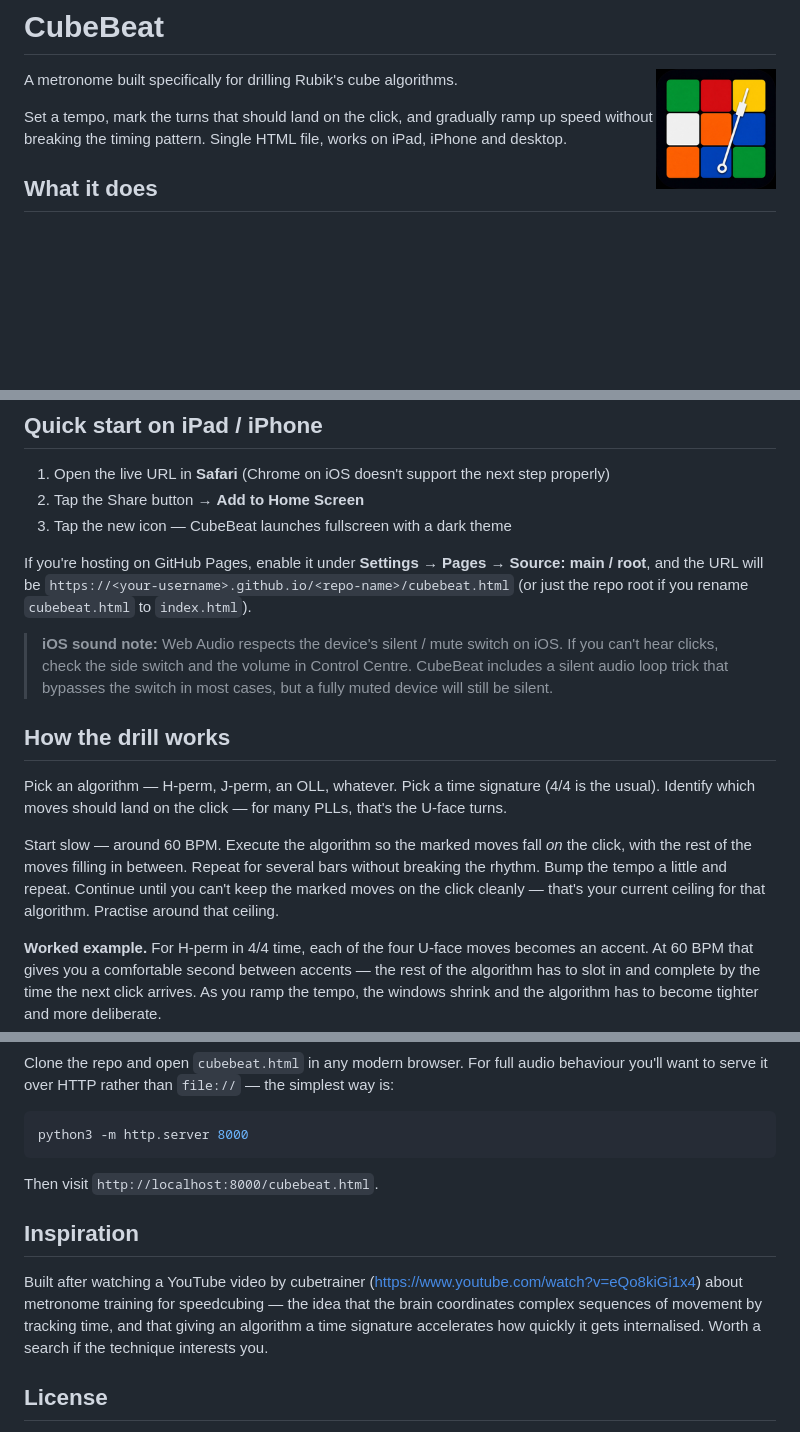
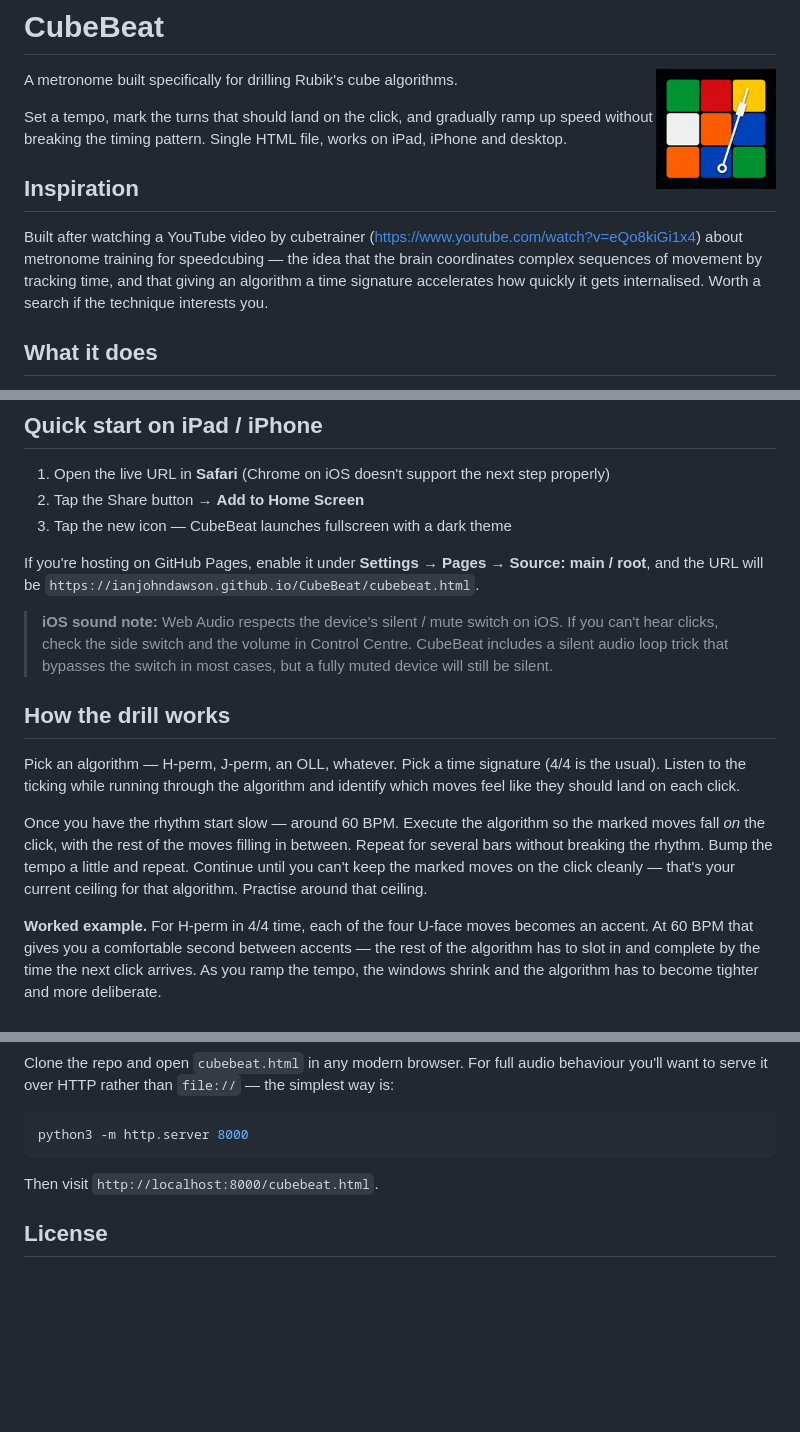
Before and after one commit to ianjohndawson/CubeBeat, a Markdown page: README.md, 3 parts joined by grey strips. Rendered like a GitHub page; blank space fills up the shorter version.

```diff
--- a/README.md
+++ b/README.md
@@ -5,6 +5,10 @@
 A metronome built specifically for drilling Rubik's cube algorithms.
 
 Set a tempo, mark the turns that should land on the click, and gradually ramp up speed without breaking the timing pattern. Single HTML file, works on iPad, iPhone and desktop.
+
+## Inspiration
+
+Built after watching a YouTube video by cubetrainer (https://www.youtube.com/watch?v=eQo8kiGi1x4) about metronome training for speedcubing — the idea that the brain coordinates complex sequences of movement by tracking time, and that giving an algorithm a time signature accelerates how quickly it gets internalised. Worth a search if the technique interests you.
 
 ## What it does
 
@@ -29,15 +33,15 @@ CubeBeat is a tool for that drill, with a few quality-of-life features for cuber
 2. Tap the Share button → **Add to Home Screen**
 3. Tap the new icon — CubeBeat launches fullscreen with a dark theme
 
-If you're hosting on GitHub Pages, enable it under **Settings → Pages → Source: main / root**, and the URL will be `https://<your-username>.github.io/<repo-name>/cubebeat.html` (or just the repo root if you rename `cubebeat.html` to `index.html`).
+If you're hosting on GitHub Pages, enable it under **Settings → Pages → Source: main / root**, and the URL will be `https://ianjohndawson.github.io/CubeBeat/cubebeat.html`.
 
 > **iOS sound note:** Web Audio respects the device's silent / mute switch on iOS. If you can't hear clicks, check the side switch and the volume in Control Centre. CubeBeat includes a silent audio loop trick that bypasses the switch in most cases, but a fully muted device will still be silent.
 
 ## How the drill works
 
-Pick an algorithm — H-perm, J-perm, an OLL, whatever. Pick a time signature (4/4 is the usual). Identify which moves should land on the click — for many PLLs, that's the U-face turns.
+Pick an algorithm — H-perm, J-perm, an OLL, whatever. Pick a time signature (4/4 is the usual). Listen to the ticking while running through the algorithm and identify which moves feel like they should land on each click.
 
-Start slow — around 60 BPM. Execute the algorithm so the marked moves fall *on* the click, with the rest of the moves filling in between. Repeat for several bars without breaking the rhythm. Bump the tempo a little and repeat. Continue until you can't keep the marked moves on the click cleanly — that's your current ceiling for that algorithm. Practise around that ceiling.
+Once you have the rhythm start slow — around 60 BPM. Execute the algorithm so the marked moves fall *on* the click, with the rest of the moves filling in between. Repeat for several bars without breaking the rhythm. Bump the tempo a little and repeat. Continue until you can't keep the marked moves on the click cleanly — that's your current ceiling for that algorithm. Practise around that ceiling.
 
 **Worked example.** For H-perm in 4/4 time, each of the four U-face moves becomes an accent. At 60 BPM that gives you a comfortable second between accents — the rest of the algorithm has to slot in and complete by the time the next click arrives. As you ramp the tempo, the windows shrink and the algorithm has to become tighter and more deliberate.
 
@@ -82,10 +86,6 @@ python3 -m http.server 8000
 
 Then visit `http://localhost:8000/cubebeat.html`.
 
-## Inspiration
-
-Built after watching a YouTube video by cubetrainer (https://www.youtube.com/watch?v=eQo8kiGi1x4) about metronome training for speedcubing — the idea that the brain coordinates complex sequences of movement by tracking time, and that giving an algorithm a time signature accelerates how quickly it gets internalised. Worth a search if the technique interests you.
-
 ## License
 
 This is a small personal project. Use it, modify it, share it. If you publish a fork, an attribution back to this repo is appreciated but not required.
```
